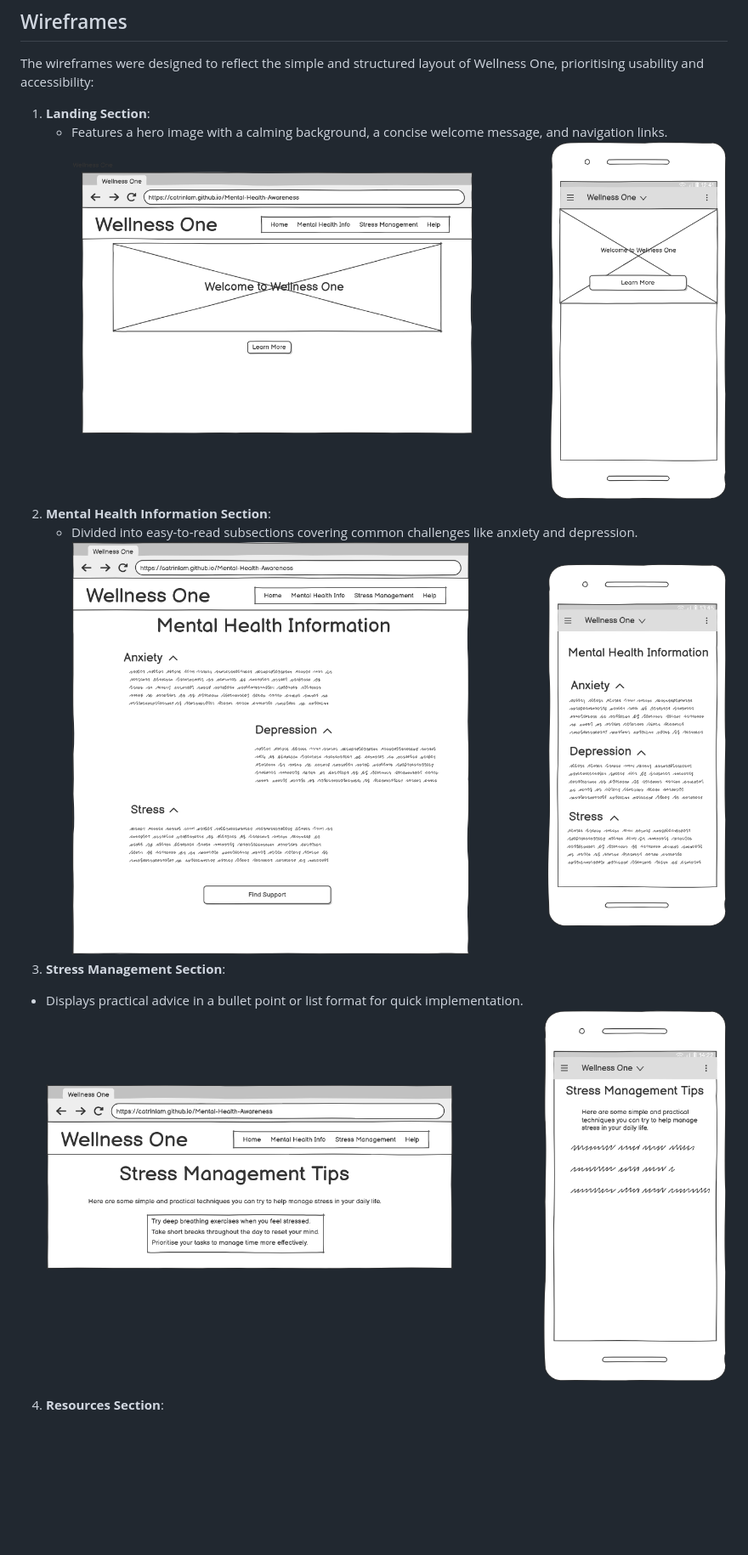
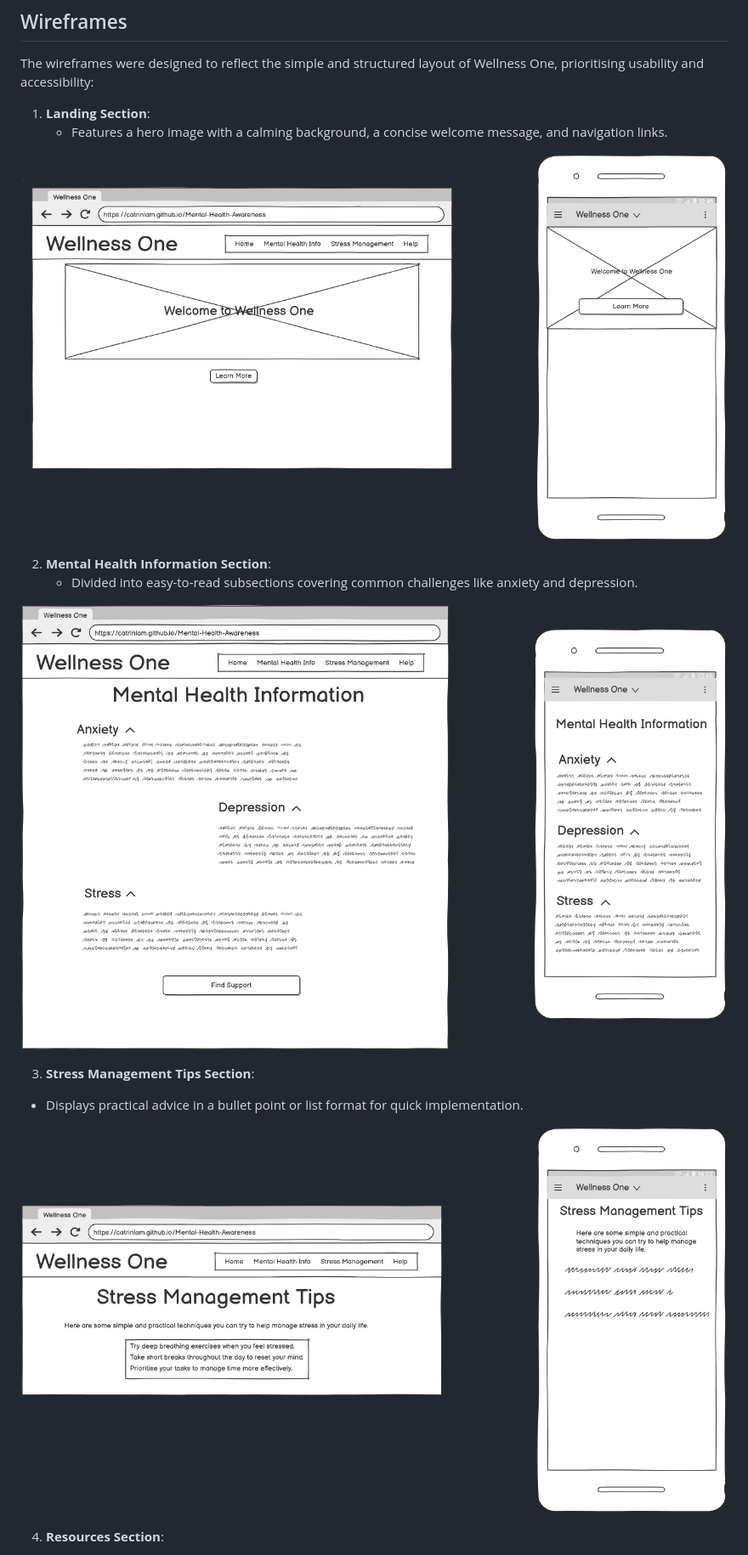
Before and after one commit to catrinlam/Wellness-One, a Markdown page: README.md, the part around the change printed below. Shown: that part at 85% size. Rendered like a GitHub page; blank space fills up the shorter version.

Commit message:
Update README with corrected image paths

```diff
--- a/README.md
+++ b/README.md
@@ -39,12 +39,18 @@ The wireframes were designed to reflect the simple and structured layout of Well
 
 1. **Landing Section**:
     - Features a hero image with a calming background, a concise welcome message, and navigation links.
-    ![Landing Wireframe](assets/wireframes/Landing.png)
+
+![Landing Wireframe](assets/wireframes/landing.png)
+
 2. **Mental Health Information Section**:
     - Divided into easy-to-read subsections covering common challenges like anxiety and depression.
-    ![Mental Health Information Wireframe](assets/wireframes/MentalHealthInformation.png)
-3. **Stress Management Section**:
+
+![Mental Health Information Wireframe](assets/wireframes/mental-health-info.png)
+
+3. **Stress Management Tips Section**:
   - Displays practical advice in a bullet point or list format for quick implementation.
-  ![Stress Management Wireframe](assets/wireframes/StressManagement.png)
+
+![Stress Management Tips Wireframe](assets/wireframes/stress-management.png)
+
 4. **Resources Section**:
   - Includes external links to trusted organisations and tools.
```
Also changed, not shown: other parts of README.md (+12 -9 lines), assets/images/readme-images/colour-scheme.png (renamed from assets/images/readme-images/ColourSchemes.png), assets/wireframes/footer.png (renamed from assets/wireframes/Footer.png), assets/wireframes/landing.png (renamed from assets/wireframes/Landing.png), assets/wireframes/mental-health-info.png (renamed from assets/wireframes/MentalHealthInformation.png), assets/wireframes/resources.png (renamed from assets/wireframes/Resources.png), assets/wireframes/stress-management.png (renamed from assets/wireframes/StressManagement.png).
